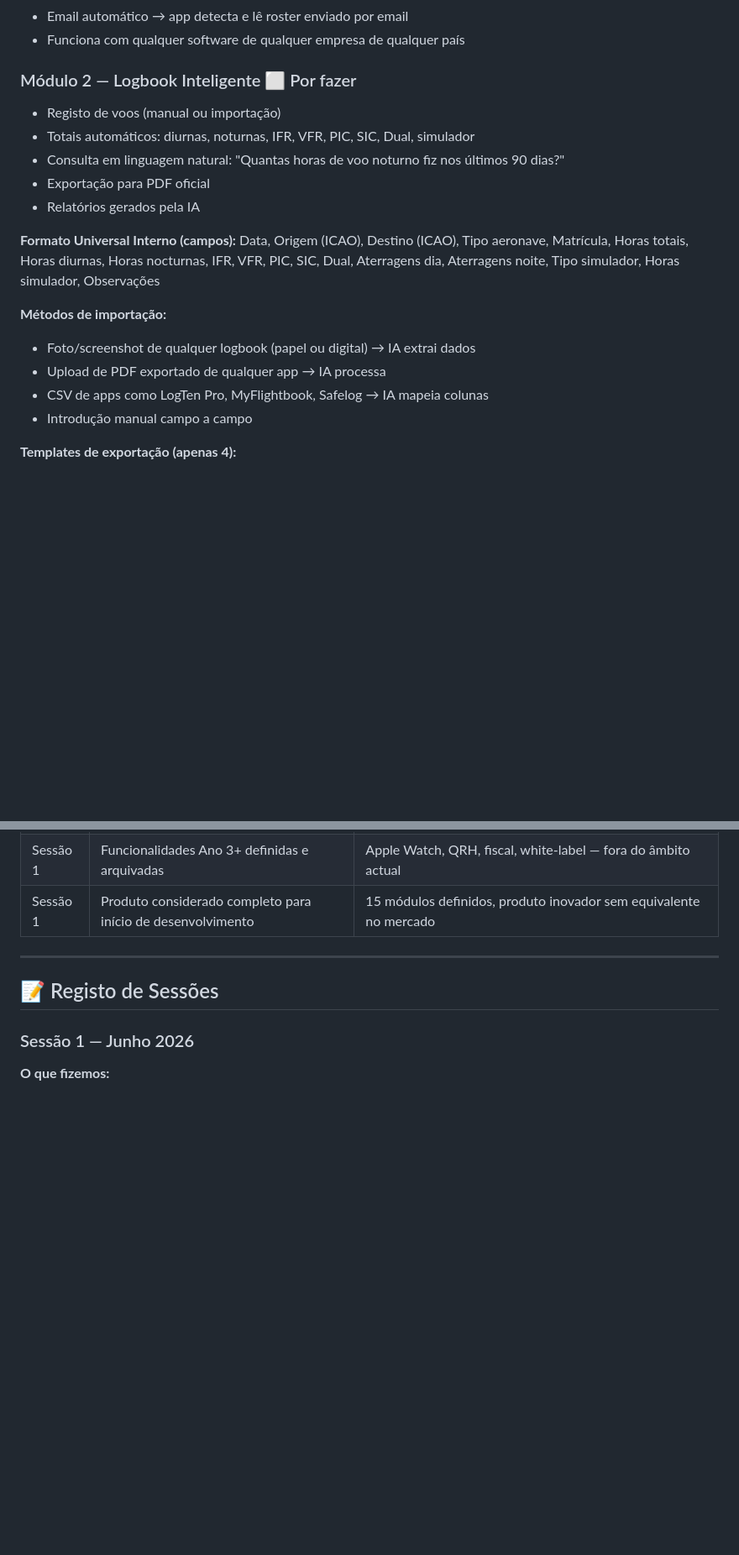
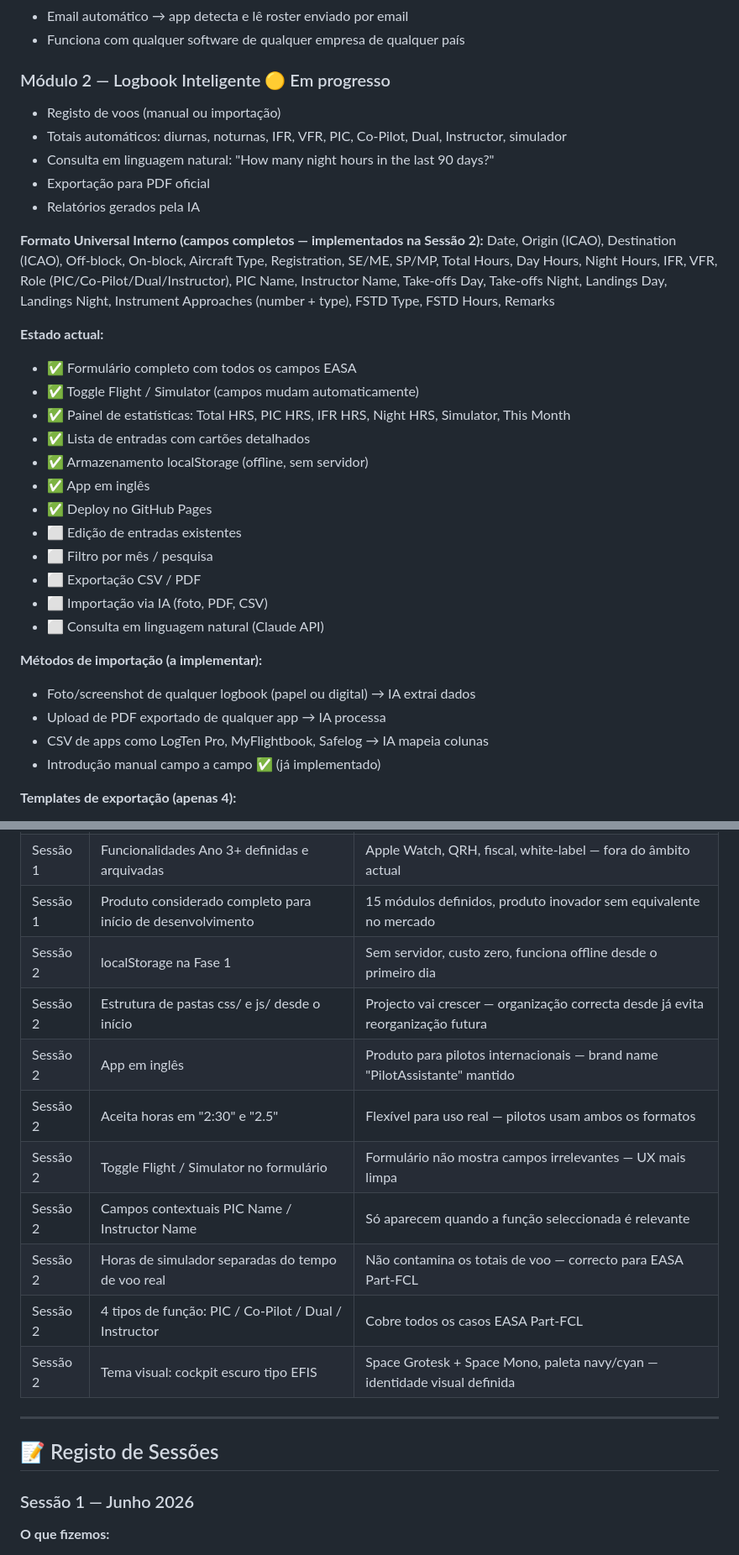
Before and after one commit to pilot-xls/pilotassistante, a Markdown page: CLAUDE.md, 2 parts joined by grey strips. Shown at 84% size. Rendered like a GitHub page; blank space fills up the shorter version.

```diff
--- a/CLAUDE.md
+++ b/CLAUDE.md
@@ -59,21 +59,35 @@ Uma **Progressive Web App (PWA)** alimentada por IA, desenhada exclusivamente pa
 - Email automático → app detecta e lê roster enviado por email
 - Funciona com qualquer software de qualquer empresa de qualquer país
 
-### Módulo 2 — Logbook Inteligente ⬜ Por fazer
+### Módulo 2 — Logbook Inteligente 🟡 Em progresso
 - Registo de voos (manual ou importação)
-- Totais automáticos: diurnas, noturnas, IFR, VFR, PIC, SIC, Dual, simulador
-- Consulta em linguagem natural: "Quantas horas de voo noturno fiz nos últimos 90 dias?"
+- Totais automáticos: diurnas, noturnas, IFR, VFR, PIC, Co-Pilot, Dual, Instructor, simulador
+- Consulta em linguagem natural: "How many night hours in the last 90 days?"
 - Exportação para PDF oficial
 - Relatórios gerados pela IA
 
-**Formato Universal Interno (campos):**
-Data, Origem (ICAO), Destino (ICAO), Tipo aeronave, Matrícula, Horas totais, Horas diurnas, Horas nocturnas, IFR, VFR, PIC, SIC, Dual, Aterragens dia, Aterragens noite, Tipo simulador, Horas simulador, Observações
+**Formato Universal Interno (campos completos — implementados na Sessão 2):**
+Date, Origin (ICAO), Destination (ICAO), Off-block, On-block, Aircraft Type, Registration, SE/ME, SP/MP, Total Hours, Day Hours, Night Hours, IFR, VFR, Role (PIC/Co-Pilot/Dual/Instructor), PIC Name, Instructor Name, Take-offs Day, Take-offs Night, Landings Day, Landings Night, Instrument Approaches (number + type), FSTD Type, FSTD Hours, Remarks
 
-**Métodos de importação:**
+**Estado actual:**
+- ✅ Formulário completo com todos os campos EASA
+- ✅ Toggle Flight / Simulator (campos mudam automaticamente)
+- ✅ Painel de estatísticas: Total HRS, PIC HRS, IFR HRS, Night HRS, Simulator, This Month
+- ✅ Lista de entradas com cartões detalhados
+- ✅ Armazenamento localStorage (offline, sem servidor)
+- ✅ App em inglês
+- ✅ Deploy no GitHub Pages
+- ⬜ Edição de entradas existentes
+- ⬜ Filtro por mês / pesquisa
+- ⬜ Exportação CSV / PDF
+- ⬜ Importação via IA (foto, PDF, CSV)
+- ⬜ Consulta em linguagem natural (Claude API)
+
+**Métodos de importação (a implementar):**
 - Foto/screenshot de qualquer logbook (papel ou digital) → IA extrai dados
 - Upload de PDF exportado de qualquer app → IA processa
 - CSV de apps como LogTen Pro, MyFlightbook, Safelog → IA mapeia colunas
-- Introdução manual campo a campo
+- Introdução manual campo a campo ✅ (já implementado)
 
 **Templates de exportação (apenas 4):**
 - EASA (formato oficial europeu) — prioritário
@@ -298,6 +312,15 @@ Data, Origem (ICAO), Destino (ICAO), Tipo aeronave, Matrícula, Horas totais, Ho
 | Sessão 1 | Módulo Wellbeing Sono & Jet Lag adicionado (crítico) | Maior dor real do piloto, nenhuma app trata isto seriamente |
 | Sessão 1 | Funcionalidades Ano 3+ definidas e arquivadas | Apple Watch, QRH, fiscal, white-label — fora do âmbito actual |
 | Sessão 1 | Produto considerado completo para início de desenvolvimento | 15 módulos definidos, produto inovador sem equivalente no mercado |
+| Sessão 2 | localStorage na Fase 1 | Sem servidor, custo zero, funciona offline desde o primeiro dia |
+| Sessão 2 | Estrutura de pastas css/ e js/ desde o início | Projecto vai crescer — organização correcta desde já evita reorganização futura |
+| Sessão 2 | App em inglês | Produto para pilotos internacionais — brand name "PilotAssistante" mantido |
+| Sessão 2 | Aceita horas em "2:30" e "2.5" | Flexível para uso real — pilotos usam ambos os formatos |
+| Sessão 2 | Toggle Flight / Simulator no formulário | Formulário não mostra campos irrelevantes — UX mais limpa |
+| Sessão 2 | Campos contextuais PIC Name / Instructor Name | Só aparecem quando a função seleccionada é relevante |
+| Sessão 2 | Horas de simulador separadas do tempo de voo real | Não contamina os totais de voo — correcto para EASA Part-FCL |
+| Sessão 2 | 4 tipos de função: PIC / Co-Pilot / Dual / Instructor | Cobre todos os casos EASA Part-FCL |
+| Sessão 2 | Tema visual: cockpit escuro tipo EFIS | Space Grotesk + Space Mono, paleta navy/cyan — identidade visual definida |
 
 ---
 
```
Also changed, not shown: other parts of CLAUDE.md (+49 -21 lines).
